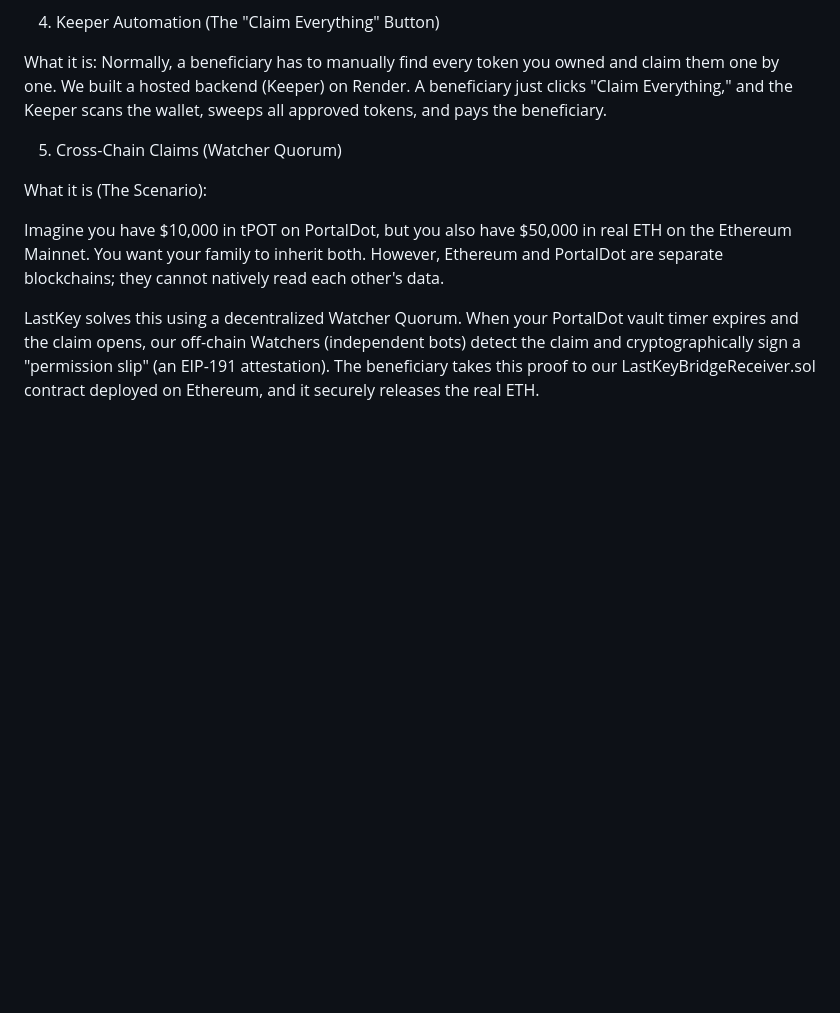
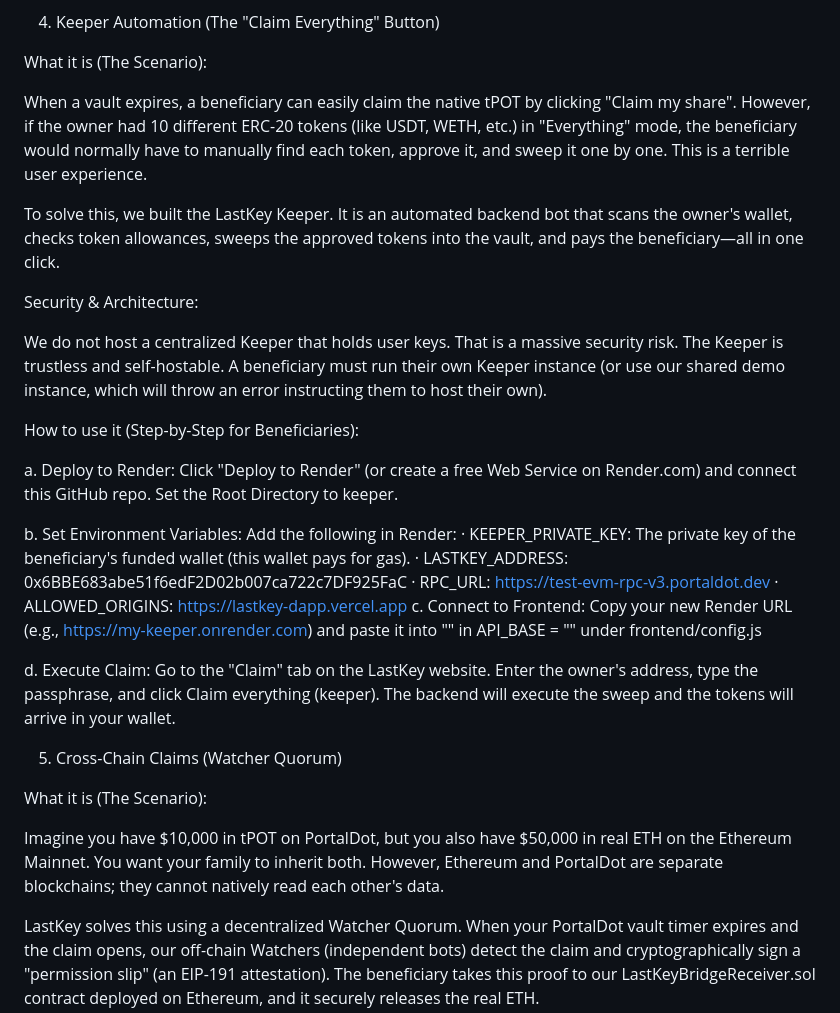
Before and after one commit to jaywon111/portaldot-hackathon-2026-lastkey-jaywon, a Markdown page: README.md, the part around the change. GitHub-like rendering; blank space fills up the shorter version.

Commit message:
Enhance README with Keeper Automation details
Expanded the 'Keeper Automation' section to explain the LastKey Keeper's functionality, security, and usage steps for beneficiaries.

```diff
--- a/README.md
+++ b/README.md
@@ -122,7 +122,28 @@ e. Test it: Leave the GitHub logs open. Open your wallet app and send 0.1 tPOT t
 
 4. Keeper Automation (The "Claim Everything" Button)
 
-What it is: Normally, a beneficiary has to manually find every token you owned and claim them one by one. We built a hosted backend (Keeper) on Render. A beneficiary just clicks "Claim Everything," and the Keeper scans the wallet, sweeps all approved tokens, and pays the beneficiary.
+What it is (The Scenario):
+
+When a vault expires, a beneficiary can easily claim the native tPOT by clicking "Claim my share". However, if the owner had 10 different ERC-20 tokens (like USDT, WETH, etc.) in "Everything" mode, the beneficiary would normally have to manually find each token, approve it, and sweep it one by one. This is a terrible user experience.
+
+To solve this, we built the LastKey Keeper. It is an automated backend bot that scans the owner's wallet, checks token allowances, sweeps the approved tokens into the vault, and pays the beneficiary—all in one click.
+
+Security & Architecture:
+
+We do not host a centralized Keeper that holds user keys. That is a massive security risk. The Keeper is trustless and self-hostable. A beneficiary must run their own Keeper instance (or use our shared demo instance, which will throw an error instructing them to host their own).
+
+How to use it (Step-by-Step for Beneficiaries):
+
+a. Deploy to Render: Click "Deploy to Render" (or create a free Web Service on Render.com) and connect this GitHub repo. Set the Root Directory to keeper.
+
+b. Set Environment Variables: Add the following in Render:
+   · KEEPER_PRIVATE_KEY: The private key of the beneficiary's funded wallet (this wallet pays for gas).
+   · LASTKEY_ADDRESS: 0x6BBE683abe51f6edF2D02b007ca722c7DF925FaC
+   · RPC_URL: https://test-evm-rpc-v3.portaldot.dev
+   · ALLOWED_ORIGINS: https://lastkey-dapp.vercel.app
+c. Connect to Frontend: Copy your new Render URL (e.g., https://my-keeper.onrender.com) and paste it into "" in API_BASE = ""  under frontend/config.js
+
+d. Execute Claim: Go to the "Claim" tab on the LastKey website. Enter the owner's address, type the passphrase, and click Claim everything (keeper). The backend will execute the sweep and the tokens will arrive in your wallet.
 
 5. Cross-Chain Claims (Watcher Quorum)
 
```
